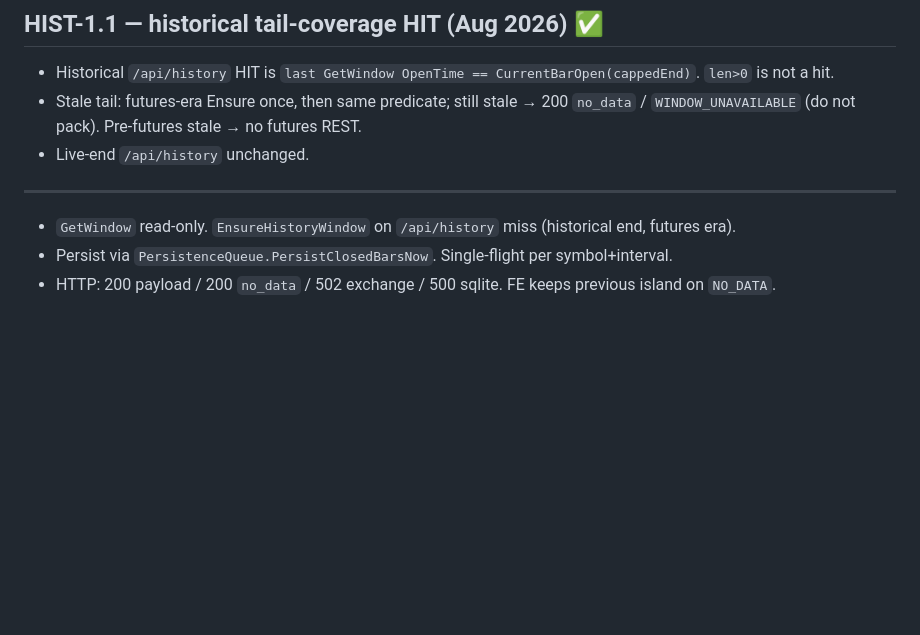
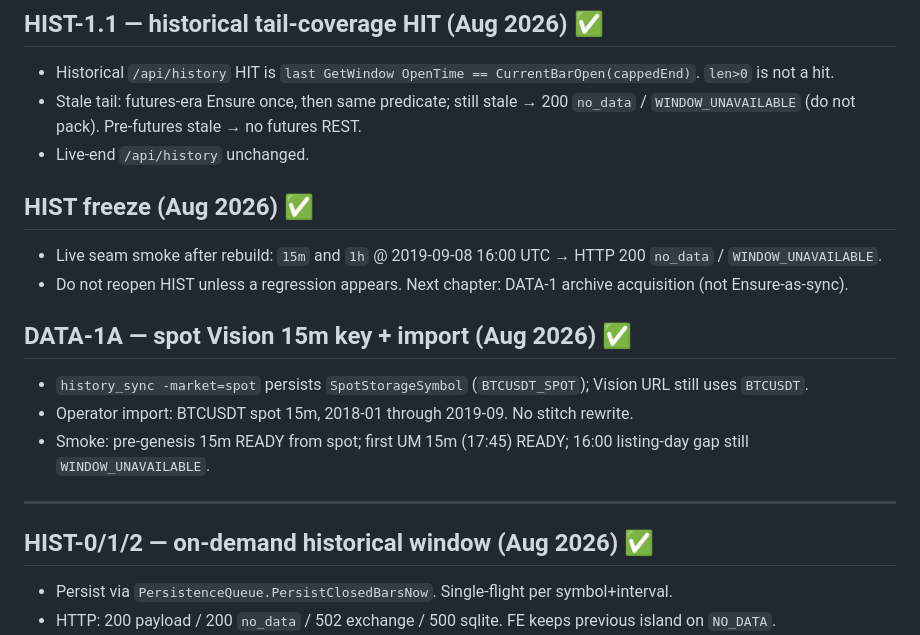
Before and after one commit to tokenaria-stack/Bot, a Markdown page: docs/HISTORY.md, the part around the change. GitHub-like rendering; blank space fills up the shorter version.

Commit message:
docs: update OPEN_DEBTS.md and HISTORY.md with TF-switch UX and HIST freeze details
Enhanced documentation to reflect the current status of the TF-switch UX, including updates on historical data management and the introduction of the HIST freeze. Clarified the handling of historical windows and the persistence of spot data, ensuring comprehensive coverage of recent changes and future plans.

```diff
--- a/docs/HISTORY.md
+++ b/docs/HISTORY.md
@@ -14,9 +14,20 @@ Full pre-Core-6.0 Russian chronicle lived in `MEMORY.md`; git history retains it
 - Stale tail: futures-era Ensure once, then same predicate; still stale → 200 `no_data` / `WINDOW_UNAVAILABLE` (do not pack). Pre-futures stale → no futures REST.
 - Live-end `/api/history` unchanged.
 
+## HIST freeze (Aug 2026) ✅
+
+- Live seam smoke after rebuild: `15m` and `1h` @ 2019-09-08 16:00 UTC → HTTP 200 `no_data` / `WINDOW_UNAVAILABLE`.
+- Do not reopen HIST unless a regression appears. Next chapter: DATA-1 archive acquisition (not Ensure-as-sync).
+
+## DATA-1A — spot Vision 15m key + import (Aug 2026) ✅
+
+- `history_sync -market=spot` persists `SpotStorageSymbol` (`BTCUSDT_SPOT`); Vision URL still uses `BTCUSDT`.
+- Operator import: BTCUSDT spot 15m, 2018-01 through 2019-09. No stitch rewrite.
+- Smoke: pre-genesis 15m READY from spot; first UM 15m (17:45) READY; 16:00 listing-day gap still `WINDOW_UNAVAILABLE`.
+
 ---
 
-- `GetWindow` read-only. `EnsureHistoryWindow` on `/api/history` miss (historical end, futures era).
+## HIST-0/1/2 — on-demand historical window (Aug 2026) ✅
 - Persist via `PersistenceQueue.PersistClosedBarsNow`. Single-flight per symbol+interval.
 - HTTP: 200 payload / 200 `no_data` / 502 exchange / 500 sqlite. FE keeps previous island on `NO_DATA`.
 - BeforeEnd does not pad post-genesis windows with pre-genesis spot.
```
Also changed, not shown: docs/OPEN_DEBTS.md (+1 -1 lines).
